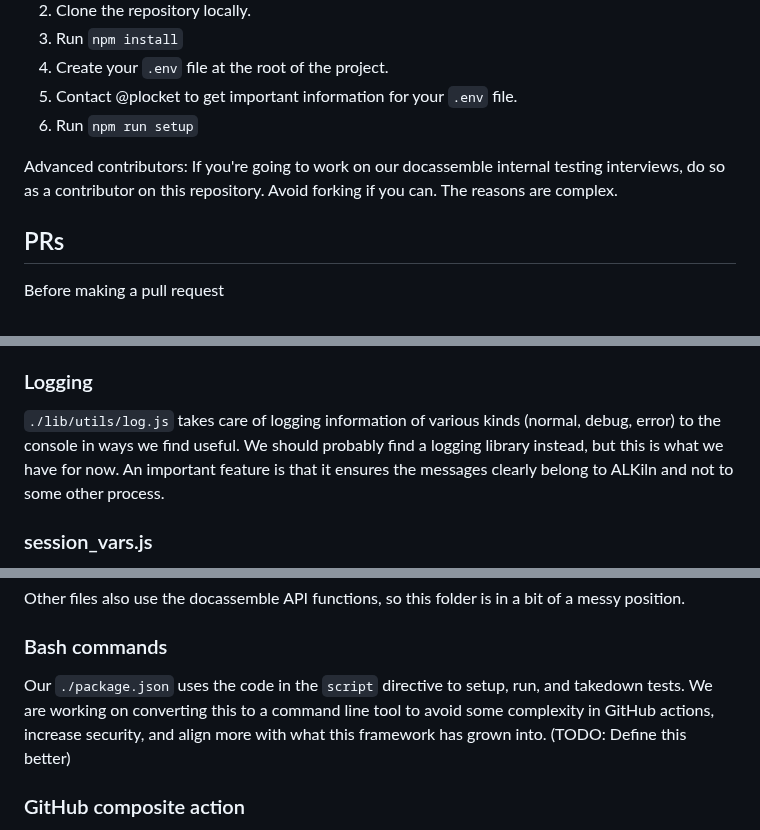
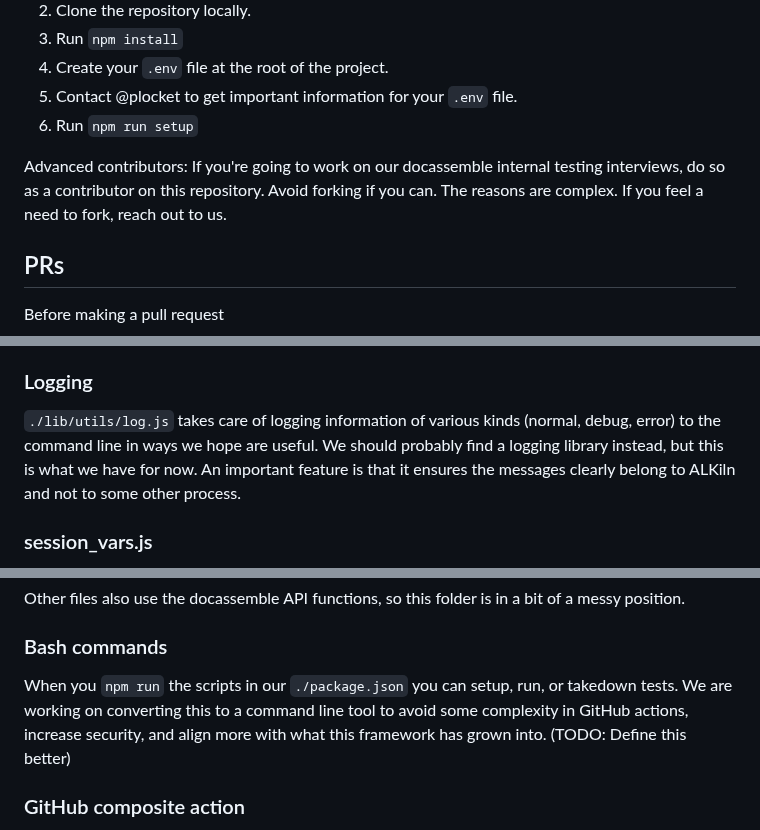
Before and after one commit to SuffolkLITLab/ALKiln, a Markdown page: CONTRIBUTING.md, 3 parts joined by grey strips. Rendered like a GitHub page.

```diff
--- a/CONTRIBUTING.md
+++ b/CONTRIBUTING.md
@@ -11,7 +11,7 @@ For documentation changes, you can just edit and make a pull request. Ignore the
 1. Contact @plocket to get important information for your `.env` file.
 1. Run `npm run setup`
 
-Advanced contributors: If you're going to work on our docassemble internal testing interviews, do so as a contributor on this repository. Avoid forking if you can. The reasons are complex.
+Advanced contributors: If you're going to work on our docassemble internal testing interviews, do so as a contributor on this repository. Avoid forking if you can. The reasons are complex. If you feel a need to fork, reach out to us.
 
 ## PRs
 
@@ -139,7 +139,7 @@ The file handles things like:
 
 ### Logging
 
-`./lib/utils/log.js` takes care of logging information of various kinds (normal, debug, error) to the console in ways we find useful. We should probably find a logging library instead, but this is what we have for now. An important feature is that it ensures the messages clearly belong to ALKiln and not to some other process.
+`./lib/utils/log.js` takes care of logging information of various kinds (normal, debug, error) to the command line in ways we hope are useful. We should probably find a logging library instead, but this is what we have for now. An important feature is that it ensures the messages clearly belong to ALKiln and not to some other process.
 
 ### session_vars.js
 
@@ -153,7 +153,7 @@ Other files also use the docassemble API functions, so this folder is in a bit o
 
 ### Bash commands
 
-Our `./package.json` uses the code in the `script` directive to setup, run, and takedown tests. We are working on converting this to a command line tool to avoid some complexity in GitHub actions, increase security, and align more with what this framework has grown into. (TODO: Define this better)
+When you `npm run` the scripts in our `./package.json` you can setup, run, or takedown tests. We are working on converting this to a command line tool to avoid some complexity in GitHub actions, increase security, and align more with what this framework has grown into. (TODO: Define this better)
 
 ### GitHub composite action
 
```
Also changed, not shown: other parts of CONTRIBUTING.md (+3 -3 lines), README.md (+2 -4 lines).
